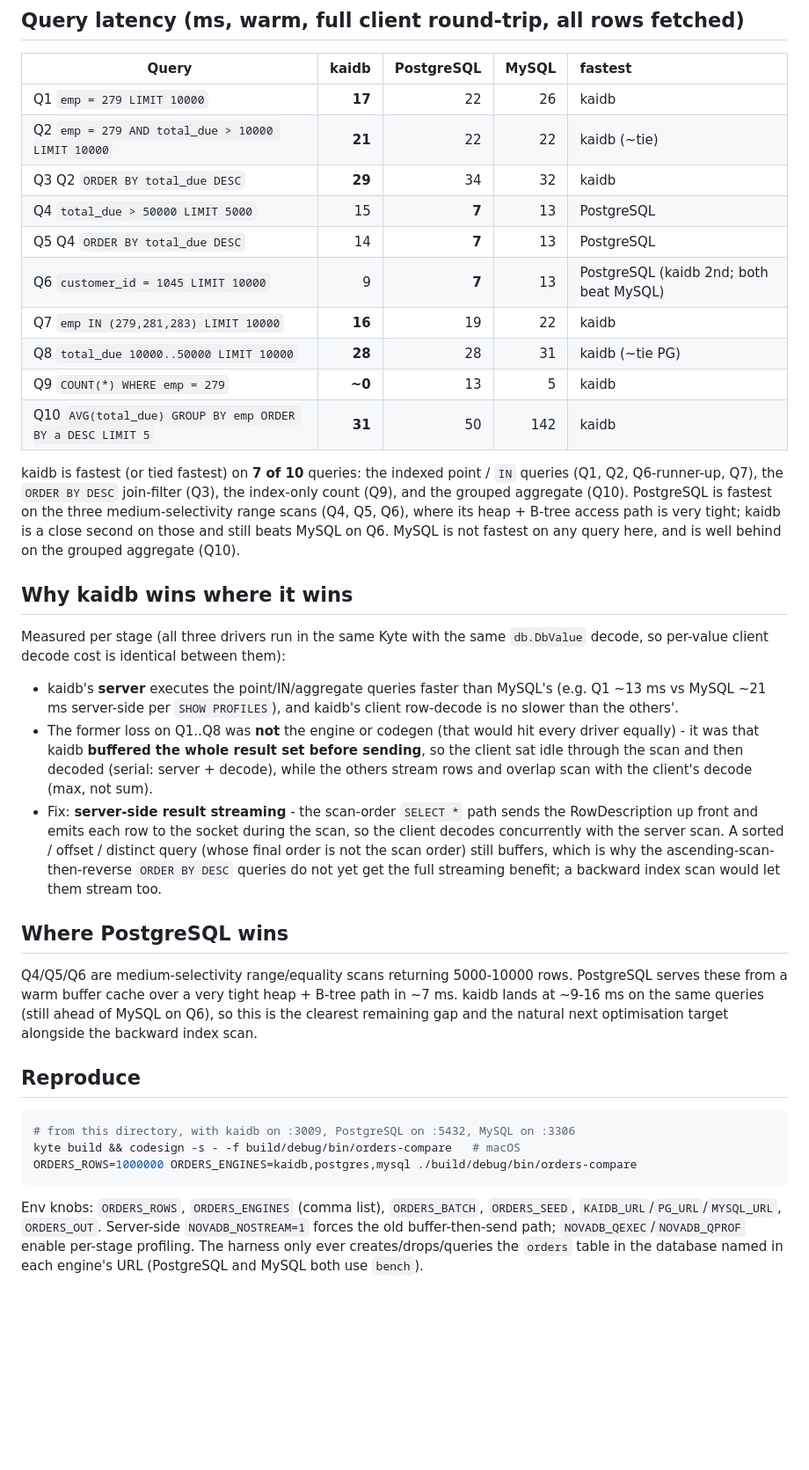
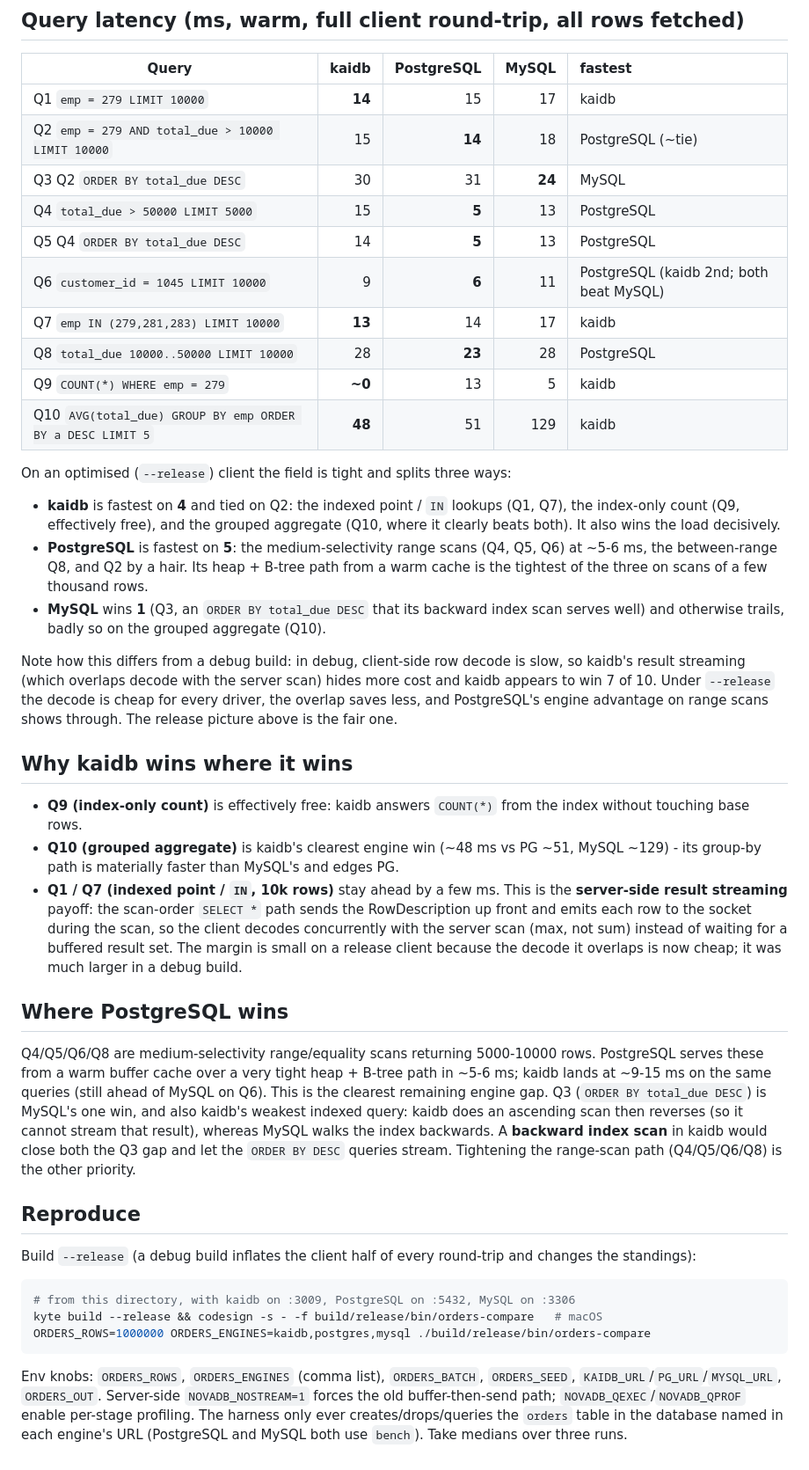
Before and after one commit to kytelang/kaidb, a Markdown page: benchmark/orders-compare/comparison.md, the part around one of its changes. Shown at 88% size. Drawn GitHub-style; blank space fills up the shorter version.

Commit message:
bench(orders-compare): --release build + honest release-mode standings
README now instructs building --release for benchmarking (debug leaves client
driver decode unoptimised). Re-measured all three engines with a release harness,
3-run medians: load kaidb ~5.4s / PG ~10.4s / MySQL ~13.5s. Query field tightens
and splits three ways — kaidb fastest on 4 + Q2 tie (point/IN, index-only count,
grouped aggregate), PostgreSQL on 5 (range scans + Q8 + Q2), MySQL on 1 (Q3 backward
index). comparison.md explains why release narrows kaidb's lead: cheap client decode
shrinks the result-streaming overlap that inflated kaidb's debug-mode wins.

````diff
--- a/benchmark/orders-compare/comparison.md
+++ b/benchmark/orders-compare/comparison.md
@@ -48,63 +50,72 @@ Read this honestly, both ways:
 
 | Query | kaidb | PostgreSQL | MySQL | fastest |
 |---|--:|--:|--:|:--|
-| Q1  `emp = 279 LIMIT 10000` | **17** | 22 | 26 | kaidb |
-| Q2  `emp = 279 AND total_due > 10000 LIMIT 10000` | **21** | 22 | 22 | kaidb (~tie) |
-| Q3  Q2 `ORDER BY total_due DESC` | **29** | 34 | 32 | kaidb |
-| Q4  `total_due > 50000 LIMIT 5000` | 15 | **7** | 13 | PostgreSQL |
-| Q5  Q4 `ORDER BY total_due DESC` | 14 | **7** | 13 | PostgreSQL |
-| Q6  `customer_id = 1045 LIMIT 10000` | 9 | **7** | 13 | PostgreSQL (kaidb 2nd; both beat MySQL) |
-| Q7  `emp IN (279,281,283) LIMIT 10000` | **16** | 19 | 22 | kaidb |
-| Q8  `total_due 10000..50000 LIMIT 10000` | **28** | 28 | 31 | kaidb (~tie PG) |
+| Q1  `emp = 279 LIMIT 10000` | **14** | 15 | 17 | kaidb |
+| Q2  `emp = 279 AND total_due > 10000 LIMIT 10000` | 15 | **14** | 18 | PostgreSQL (~tie) |
+| Q3  Q2 `ORDER BY total_due DESC` | 30 | 31 | **24** | MySQL |
+| Q4  `total_due > 50000 LIMIT 5000` | 15 | **5** | 13 | PostgreSQL |
+| Q5  Q4 `ORDER BY total_due DESC` | 14 | **5** | 13 | PostgreSQL |
+| Q6  `customer_id = 1045 LIMIT 10000` | 9 | **6** | 11 | PostgreSQL (kaidb 2nd; both beat MySQL) |
+| Q7  `emp IN (279,281,283) LIMIT 10000` | **13** | 14 | 17 | kaidb |
+| Q8  `total_due 10000..50000 LIMIT 10000` | 28 | **23** | 28 | PostgreSQL |
 | Q9  `COUNT(*) WHERE emp = 279` | **~0** | 13 | 5 | kaidb |
-| Q10 `AVG(total_due) GROUP BY emp ORDER BY a DESC LIMIT 5` | **31** | 50 | 142 | kaidb |
+| Q10 `AVG(total_due) GROUP BY emp ORDER BY a DESC LIMIT 5` | **48** | 51 | 129 | kaidb |
 
-kaidb is fastest (or tied fastest) on **7 of 10** queries: the indexed point / `IN`
-queries (Q1, Q2, Q6-runner-up, Q7), the `ORDER BY DESC` join-filter (Q3), the
-index-only count (Q9), and the grouped aggregate (Q10). PostgreSQL is fastest on the
-three medium-selectivity range scans (Q4, Q5, Q6), where its heap + B-tree access
-path is very tight; kaidb is a close second on those and still beats MySQL on Q6.
-MySQL is not fastest on any query here, and is well behind on the grouped aggregate
-(Q10).
+On an optimised (`--release`) client the field is tight and splits three ways:
+
+- **kaidb** is fastest on **4** and tied on Q2: the indexed point / `IN` lookups (Q1,
+  Q7), the index-only count (Q9, effectively free), and the grouped aggregate (Q10,
+  where it clearly beats both). It also wins the load decisively.
+- **PostgreSQL** is fastest on **5**: the medium-selectivity range scans (Q4, Q5, Q6)
+  at ~5-6 ms, the between-range Q8, and Q2 by a hair. Its heap + B-tree path from a
+  warm cache is the tightest of the three on scans of a few thousand rows.
+- **MySQL** wins **1** (Q3, an `ORDER BY total_due DESC` that its backward index scan
+  serves well) and otherwise trails, badly so on the grouped aggregate (Q10).
+
+Note how this differs from a debug build: in debug, client-side row decode is slow,
+so kaidb's result streaming (which overlaps decode with the server scan) hides more
+cost and kaidb appears to win 7 of 10. Under `--release` the decode is cheap for every
+driver, the overlap saves less, and PostgreSQL's engine advantage on range scans shows
+through. The release picture above is the fair one.
 
 ## Why kaidb wins where it wins
 
-Measured per stage (all three drivers run in the same Kyte with the same
-`db.DbValue` decode, so per-value client decode cost is identical between them):
-
-- kaidb's **server** executes the point/IN/aggregate queries faster than MySQL's
-  (e.g. Q1 ~13 ms vs MySQL ~21 ms server-side per `SHOW PROFILES`), and kaidb's
-  client row-decode is no slower than the others'.
-- The former loss on Q1..Q8 was **not** the engine or codegen (that would hit every
-  driver equally) - it was that kaidb **buffered the whole result set before
-  sending**, so the client sat idle through the scan and then decoded
-  (serial: server + decode), while the others stream rows and overlap scan with the
-  client's decode (max, not sum).
-- Fix: **server-side result streaming** - the scan-order `SELECT *` path sends the
+- **Q9 (index-only count)** is effectively free: kaidb answers `COUNT(*)` from the
+  index without touching base rows.
+- **Q10 (grouped aggregate)** is kaidb's clearest engine win (~48 ms vs PG ~51,
+  MySQL ~129) - its group-by path is materially faster than MySQL's and edges PG.
+- **Q1 / Q7 (indexed point / `IN`, 10k rows)** stay ahead by a few ms. This is the
+  **server-side result streaming** payoff: the scan-order `SELECT *` path sends the
   RowDescription up front and emits each row to the socket during the scan, so the
-  client decodes concurrently with the server scan. A sorted / offset / distinct
-  query (whose final order is not the scan order) still buffers, which is why the
-  ascending-scan-then-reverse `ORDER BY DESC` queries do not yet get the full
-  streaming benefit; a backward index scan would let them stream too.
+  client decodes concurrently with the server scan (max, not sum) instead of waiting
+  for a buffered result set. The margin is small on a release client because the
+  decode it overlaps is now cheap; it was much larger in a debug build.
 
 ## Where PostgreSQL wins
 
-Q4/Q5/Q6 are medium-selectivity range/equality scans returning 5000-10000 rows.
-PostgreSQL serves these from a warm buffer cache over a very tight heap + B-tree
-path in ~7 ms. kaidb lands at ~9-16 ms on the same queries (still ahead of MySQL on
-Q6), so this is the clearest remaining gap and the natural next optimisation target
-alongside the backward index scan.
+Q4/Q5/Q6/Q8 are medium-selectivity range/equality scans returning 5000-10000 rows.
+PostgreSQL serves these from a warm buffer cache over a very tight heap + B-tree path
+in ~5-6 ms; kaidb lands at ~9-15 ms on the same queries (still ahead of MySQL on Q6).
+This is the clearest remaining engine gap. Q3 (`ORDER BY total_due DESC`) is MySQL's
+one win, and also kaidb's weakest indexed query: kaidb does an ascending scan then
+reverses (so it cannot stream that result), whereas MySQL walks the index backwards.
+A **backward index scan** in kaidb would close both the Q3 gap and let the `ORDER BY
+DESC` queries stream. Tightening the range-scan path (Q4/Q5/Q6/Q8) is the other
+priority.
 
 ## Reproduce
 
+Build `--release` (a debug build inflates the client half of every round-trip and
+changes the standings):
+
 ```sh
 # from this directory, with kaidb on :3009, PostgreSQL on :5432, MySQL on :3306
-kyte build && codesign -s - -f build/debug/bin/orders-compare   # macOS
-ORDERS_ROWS=1000000 ORDERS_ENGINES=kaidb,postgres,mysql ./build/debug/bin/orders-compare
+kyte build --release && codesign -s - -f build/release/bin/orders-compare   # macOS
+ORDERS_ROWS=1000000 ORDERS_ENGINES=kaidb,postgres,mysql ./build/release/bin/orders-compare
 ```
 
 Env knobs: `ORDERS_ROWS`, `ORDERS_ENGINES` (comma list), `ORDERS_BATCH`, `ORDERS_SEED`,
 `KAIDB_URL`/`PG_URL`/`MYSQL_URL`, `ORDERS_OUT`. Server-side `NOVADB_NOSTREAM=1` forces the
 old buffer-then-send path; `NOVADB_QEXEC`/`NOVADB_QPROF` enable per-stage profiling.
 The harness only ever creates/drops/queries the `orders` table in the database named in
-each engine's URL (PostgreSQL and MySQL both use `bench`).
+each engine's URL (PostgreSQL and MySQL both use `bench`). Take medians over three runs.
````
Also changed, not shown: other parts of benchmark/orders-compare/comparison.md (+10 -8 lines), benchmark/orders-compare/README.md (+14 -7 lines).
